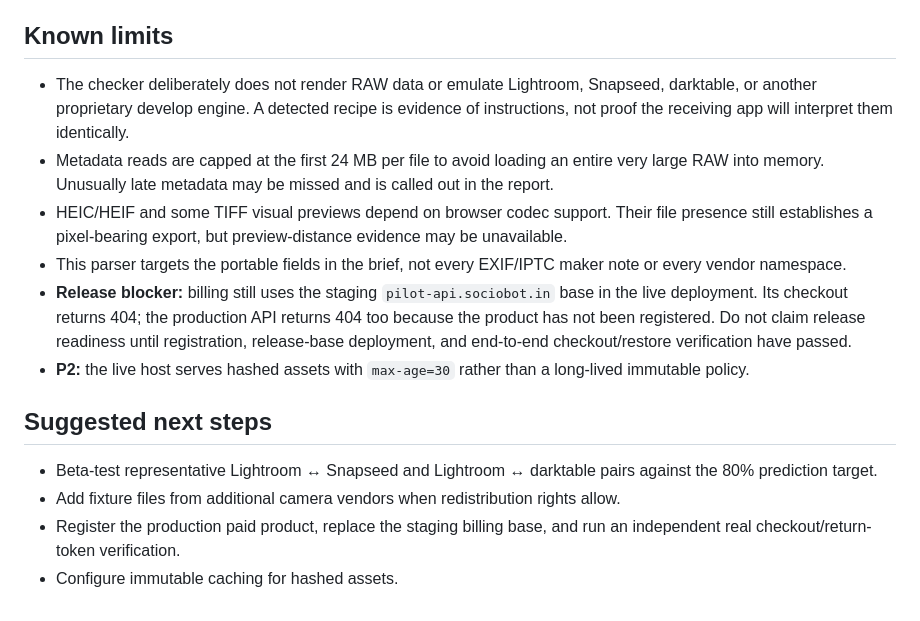
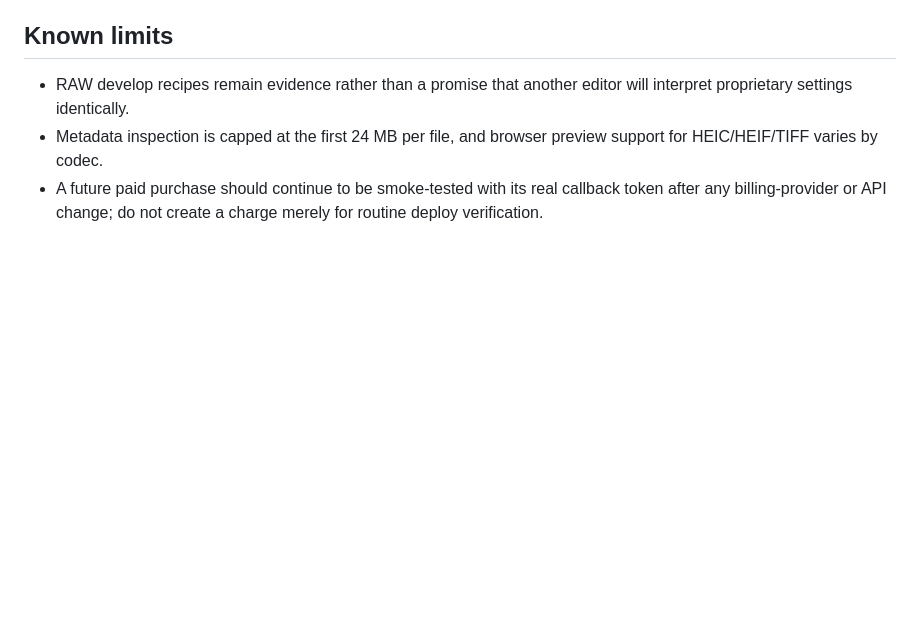
Before and after one commit to B-Divyesh/sf-photo-edit-sidecar-check, a Markdown page: .factory/handoff.md, the part around one of its changes. GitHub-like rendering; blank space fills up the shorter version.

Commit message:
docs: record release repair verification

```diff
--- a/.factory/handoff.md
+++ b/.factory/handoff.md
@@ -49,22 +89,10 @@ Builder verification completed 2026-08-28 (superseded by independent report):
 
 ## Known limits
 
-- The checker deliberately does not render RAW data or emulate Lightroom, Snapseed, darktable, or another proprietary develop engine. A detected recipe is evidence of instructions, not proof the receiving app will interpret them identically.
-- Metadata reads are capped at the first 24 MB per file to avoid loading an entire very large RAW into memory. Unusually late metadata may be missed and is called out in the report.
-- HEIC/HEIF and some TIFF visual previews depend on browser codec support. Their file presence still establishes a pixel-bearing export, but preview-distance evidence may be unavailable.
-- This parser targets the portable fields in the brief, not every EXIF/IPTC maker note or every vendor namespace.
-- **Release blocker:** billing still uses the staging `pilot-api.sociobot.in`
-  base in the live deployment. Its checkout returns 404; the production API
-  returns 404 too because the product has not been registered. Do not claim
-  release readiness until registration, release-base deployment, and end-to-end
-  checkout/restore verification have passed.
-- **P2:** the live host serves hashed assets with `max-age=30` rather than a
-  long-lived immutable policy.
-
-## Suggested next steps
-
-- Beta-test representative Lightroom ↔ Snapseed and Lightroom ↔ darktable pairs against the 80% prediction target.
-- Add fixture files from additional camera vendors when redistribution rights allow.
-- Register the production paid product, replace the staging billing base, and
-  run an independent real checkout/return-token verification.
-- Configure immutable caching for hashed assets.
+- RAW develop recipes remain evidence rather than a promise that another
+  editor will interpret proprietary settings identically.
+- Metadata inspection is capped at the first 24 MB per file, and browser
+  preview support for HEIC/HEIF/TIFF varies by codec.
+- A future paid purchase should continue to be smoke-tested with its real
+  callback token after any billing-provider or API change; do not create a
+  charge merely for routine deploy verification.
```
Also changed, not shown: other parts of .factory/handoff.md (+76 -36 lines).
